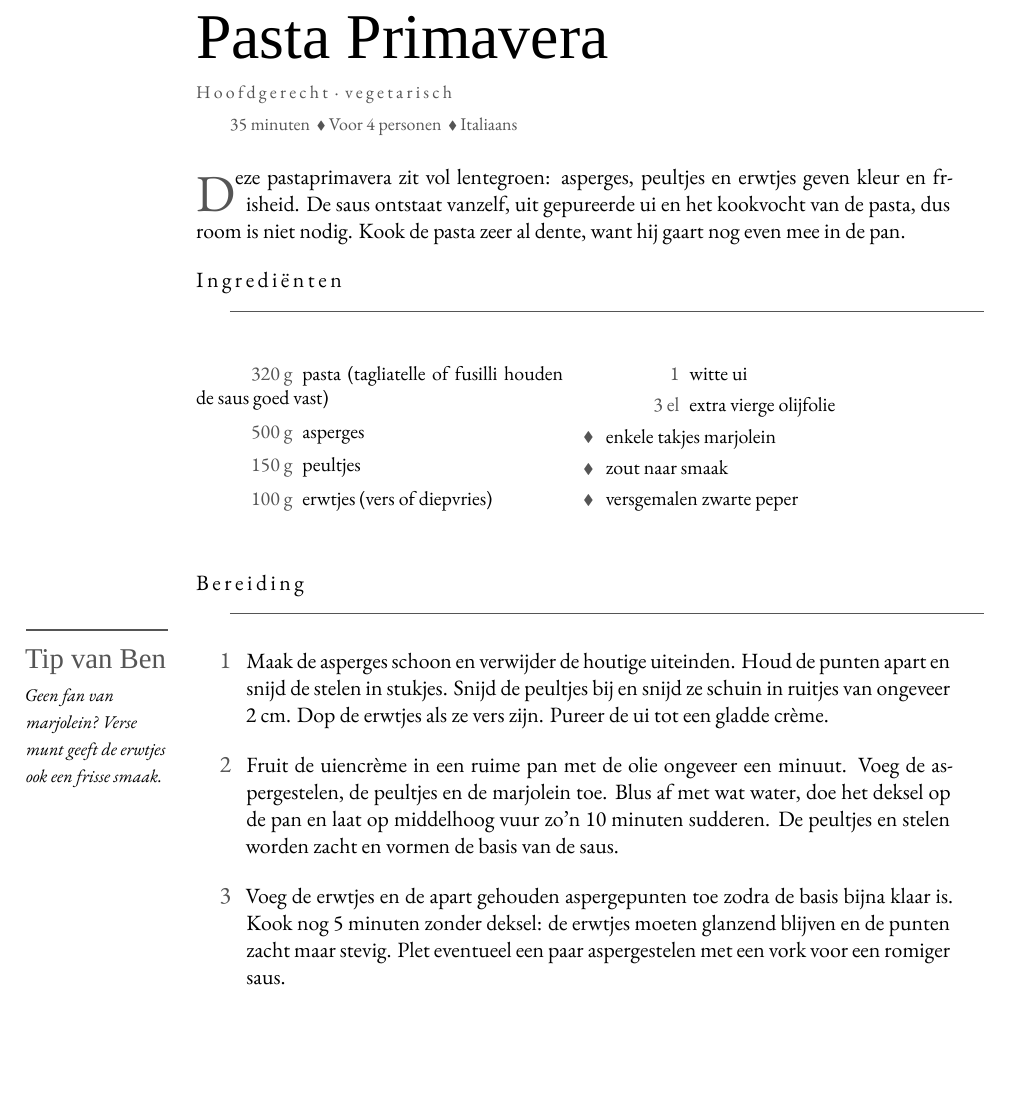
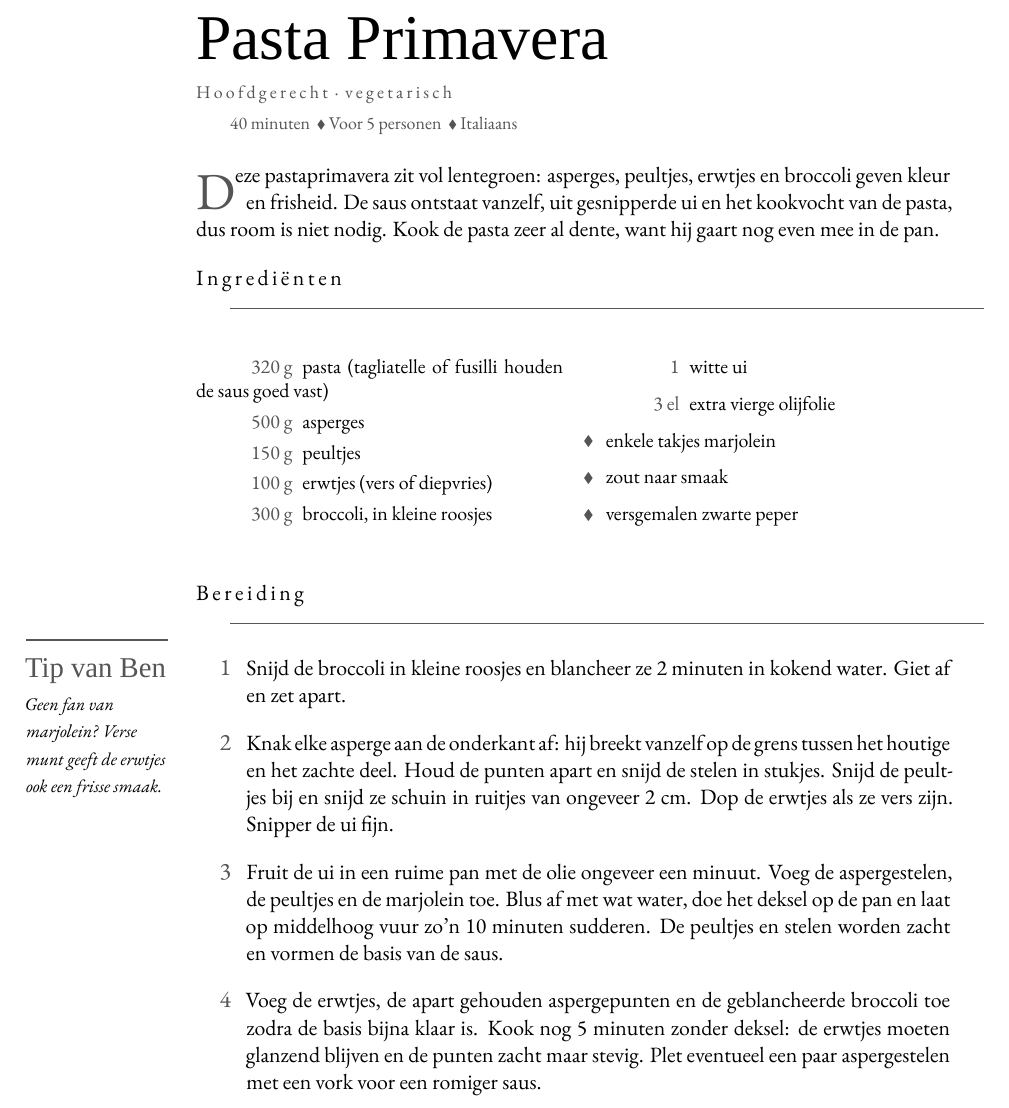
Before and after one commit to spoorcc/kookboek, a LaTeX book (main.tex, which reads recipes/pasta-primavera.tex): part of page 58 of 126, cut so that both start at the same text, the shorter picture padded with empty space. Compiled offline with XeLaTeX; a missing font is replaced by an installed copy or a similar font.

Commit message:
Update Pasta Primavera: 5 personen, broccoli, snap asparagus, chopped onion
Servings corrected to 5. Woody asparagus ends removed by snapping instead
of cutting. Onion is now finely chopped rather than pureed. Added
blanched broccoli florets to the vegetable mix.

```diff
--- a/recipes/pasta-primavera.tex
+++ b/recipes/pasta-primavera.tex
@@ -4,14 +4,15 @@
 \index[register]{Asperges}
 \index[register]{Peultjes}
 \index[register]{Erwtjes}
+\index[register]{Broccoli}
 \index[register]{Pasta}
 
-\meta{35 minuten \dvd Voor 4 personen \dvd Italiaans}
+\meta{40 minuten \dvd Voor 5 personen \dvd Italiaans}
 
-\lettrine{D}{eze} pastaprimavera zit vol lentegroen: asperges, peultjes en
-erwtjes geven kleur en frisheid. De saus ontstaat vanzelf, uit gepureerde ui
-en het kookvocht van de pasta, dus room is niet nodig. Kook de pasta zeer al
-dente, want hij gaart nog even mee in de pan.
+\lettrine{D}{eze} pastaprimavera zit vol lentegroen: asperges, peultjes,
+erwtjes en broccoli geven kleur en frisheid. De saus ontstaat vanzelf, uit
+gesnipperde ui en het kookvocht van de pasta, dus room is niet nodig. Kook de
+pasta zeer al dente, want hij gaart nog even mee in de pan.
 
 \blockrule{Ingrediënten}
 \begin{ingredients}
@@ -19,6 +20,7 @@ dente, want hij gaart nog even mee in de pan.
   \ing{500 g}{asperges}\index[register]{Asperges}
   \ing{150 g}{peultjes}\index[register]{Peultjes}
   \ing{100 g}{erwtjes (vers of diepvries)}\index[register]{Erwtjes}
+  \ing{300 g}{broccoli, in kleine roosjes}\index[register]{Broccoli}
   \ing{1}{witte ui}
   \ing{3 el}{extra vierge olijfolie}
   \ingb{enkele takjes marjolein}
@@ -29,19 +31,23 @@ dente, want hij gaart nog even mee in de pan.
 \blockrule{Bereiding}
 \tip{Geen fan van marjolein? Verse munt geeft de erwtjes ook een frisse smaak.}
 \begin{steps}
-  \item Maak de asperges schoon en verwijder de houtige uiteinden. Houd de
-        punten apart en snijd de stelen in stukjes. Snijd de peultjes bij en
-        snijd ze schuin in ruitjes van ongeveer 2 cm. Dop de erwtjes als ze
-        vers zijn. Pureer de ui tot een gladde crème.
-  \item Fruit de uiencrème in een ruime pan met de olie ongeveer een minuut.
-        Voeg de aspergestelen, de peultjes en de marjolein toe. Blus af met
-        wat water, doe het deksel op de pan en laat op middelhoog vuur zo'n
+  \item Snijd de broccoli in kleine roosjes en blancheer ze 2 minuten in
+        kokend water. Giet af en zet apart.
+  \item Knak elke asperge aan de onderkant af: hij breekt vanzelf op de
+        grens tussen het houtige en het zachte deel. Houd de punten apart en
+        snijd de stelen in stukjes. Snijd de peultjes bij en snijd ze schuin
+        in ruitjes van ongeveer 2 cm. Dop de erwtjes als ze vers zijn.
+        Snipper de ui fijn.
+  \item Fruit de ui in een ruime pan met de olie ongeveer een minuut. Voeg de
+        aspergestelen, de peultjes en de marjolein toe. Blus af met wat
+        water, doe het deksel op de pan en laat op middelhoog vuur zo'n
         10 minuten sudderen. De peultjes en stelen worden zacht en vormen de
         basis van de saus.
-  \item Voeg de erwtjes en de apart gehouden aspergepunten toe zodra de basis
-        bijna klaar is. Kook nog 5 minuten zonder deksel: de erwtjes moeten
-        glanzend blijven en de punten zacht maar stevig. Plet eventueel een
-        paar aspergestelen met een vork voor een romiger saus.
+  \item Voeg de erwtjes, de apart gehouden aspergepunten en de
+        geblancheerde broccoli toe zodra de basis bijna klaar is. Kook nog
+        5 minuten zonder deksel: de erwtjes moeten glanzend blijven en de
+        punten zacht maar stevig. Plet eventueel een paar aspergestelen met
+        een vork voor een romiger saus.
   \item Kook de pasta in gezouten water en giet hem zeer al dente af. Doe de
         pasta bij het groentemengsel en voeg een soeplepel pastakookwater
         toe. Bak op hoog vuur ongeveer een minuut, tot het zetmeel een
```
